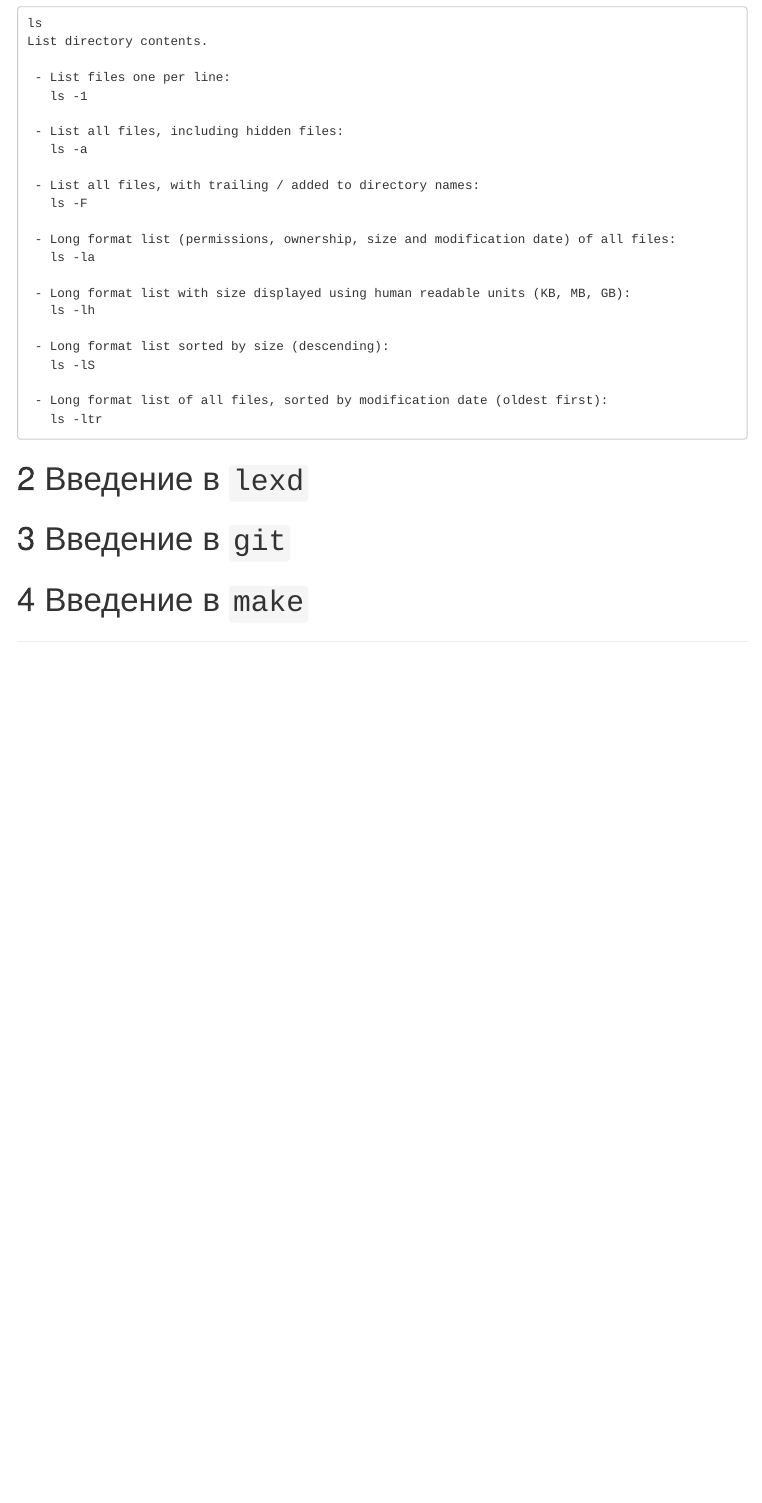
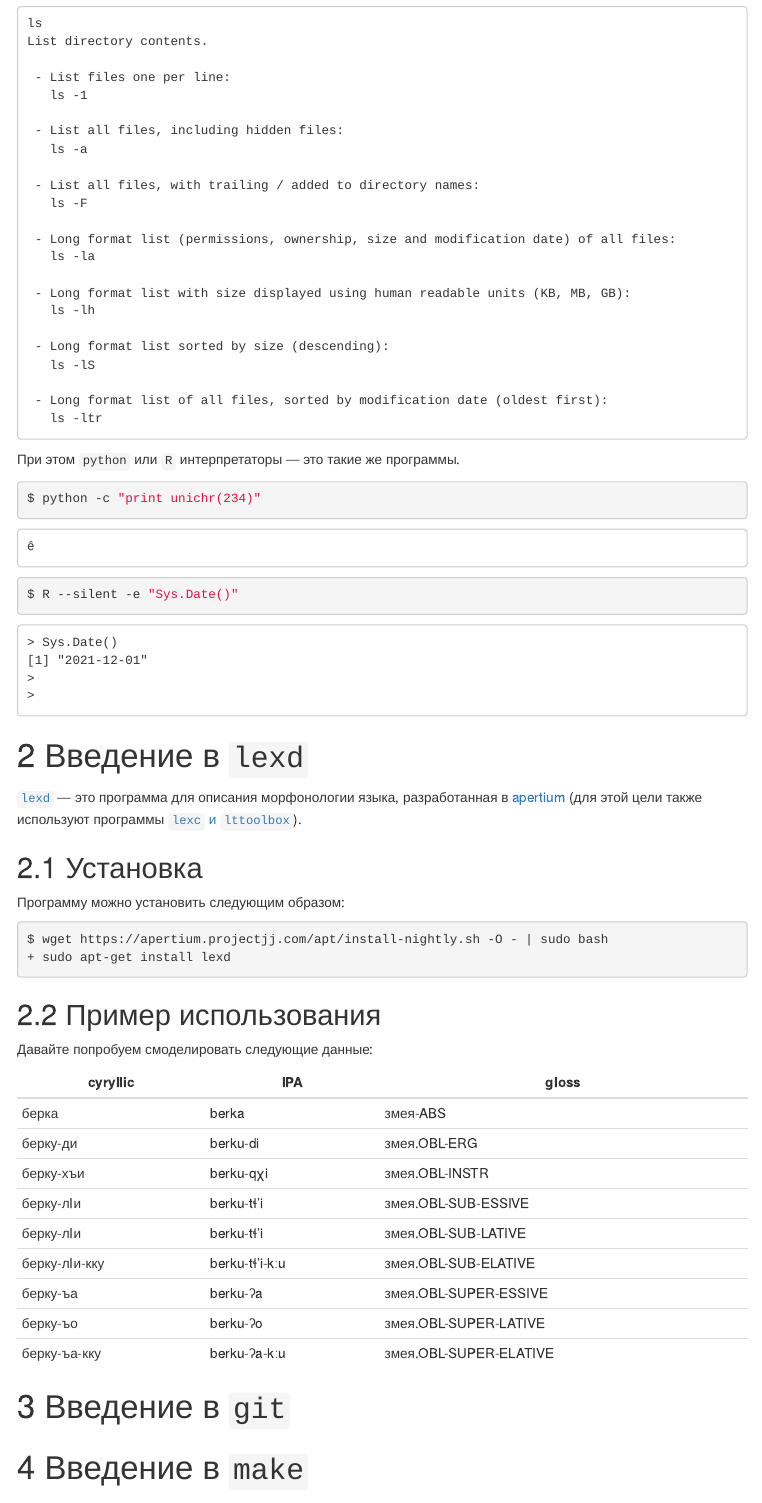
Before and after one commit to agricolamz/2021.12.02_intro_to_linux_lexd_github_makefiles, an R Markdown document (index.Rmd): the page in a window 1100 px wide, from 2540 px down before the commit and from 2630 px down after it, so that both start at the same text. The pictures show the output file index.html that the author committed with the source, opened offline; menus at the side of the page are left out.

Commit message:
add more

````diff
--- a/index.Rmd
+++ b/index.Rmd
@@ -132,4 +134,35 @@ List directory contents.
    ls -ltr
 ```
 
+При этом `python` или `R` интерпретаторы --- это такие же программы.
+
+```{bash}
+python -c "print unichr(234)"
+```
+
+```{bash}
+R --silent -e "Sys.Date()"
+```
+
 # Введение в `lexd`
+
+[`lexd`](https://github.com/apertium/lexd) --- это программа для описания морфонологии языка, разработанная в [apertium](https://apertium.org) (для этой цели также используют программы [`lexc` и `lttoolbox`](https://wiki.apertium.org/wiki/Lttoolbox_and_lexc)).
+
+## Установка
+
+Программу можно установить следующим образом:
+
+```{bash, eval = FALSE}
+wget https://apertium.projectjj.com/apt/install-nightly.sh -O - | sudo bash
+sudo apt-get install lexd
+```
+
+## Пример использования
+
+Давайте попробуем смоделировать следующие данные:
+
+| cyryllic      | IPA            | gloss                  |
+|---------------|----------------|------------------------|
+| берка         | berka          | змея-ABS               |
+| берку-ди      | berku-di       | змея.OBL-ERG           |
+| берку-хъи     | berku-qχi      | змея.OBL-INSTR         |
````
Also changed, not shown: index.html, index.Rmd (11 more changed lines).
